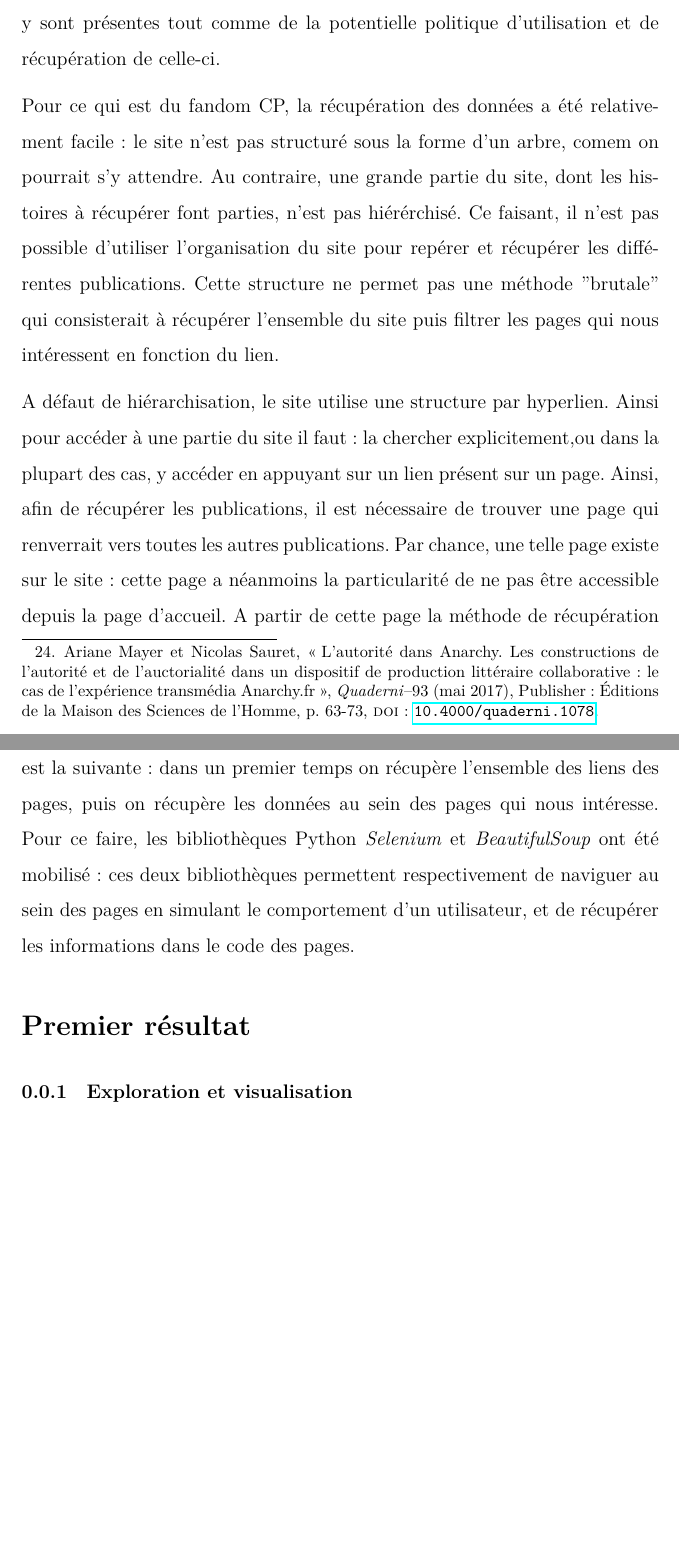
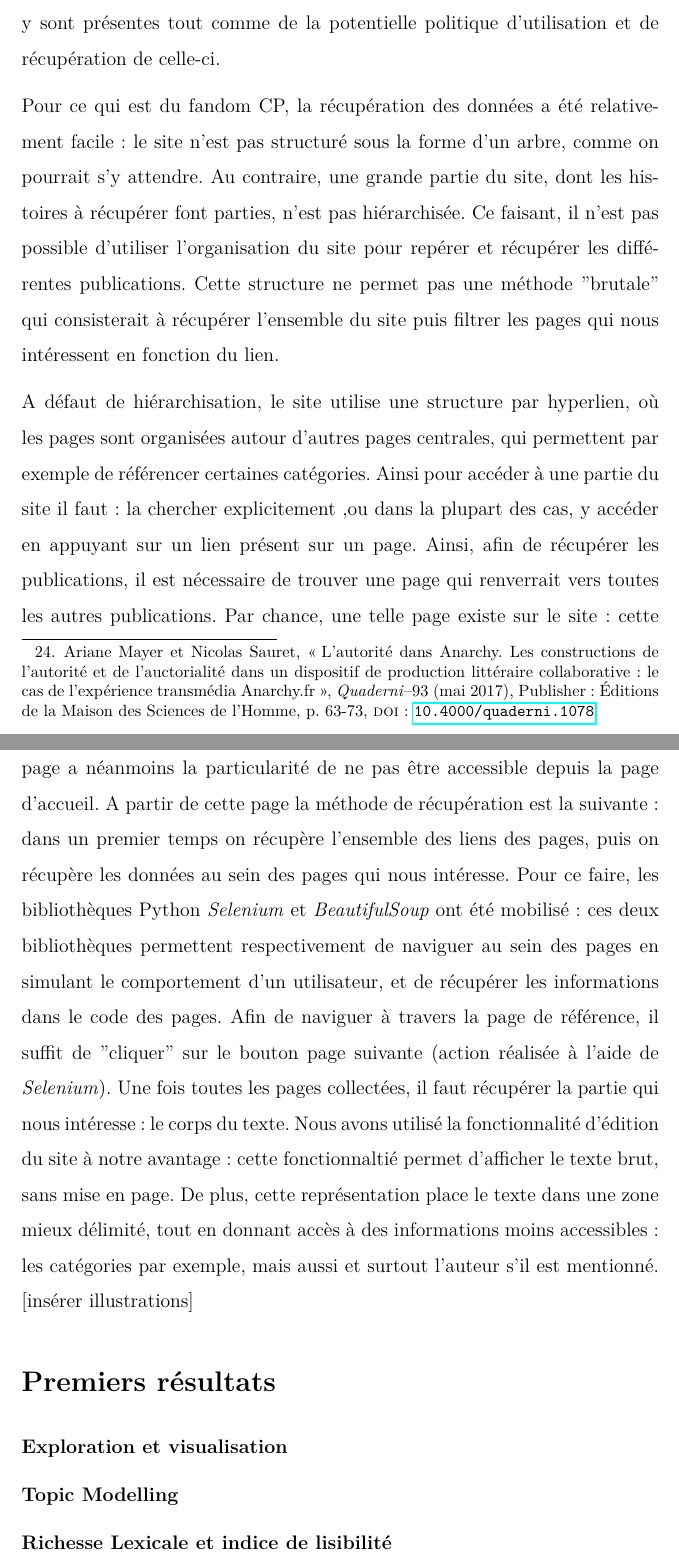
Before and after one commit to Rollybre/-HN_memoire_creepypasta, a LaTeX document (17.06_redaction/Lionnet_Creepypastas.tex): two parts of pages 16 and 17 of 19, joined at a grey line, cut so that both start at the same text, the shorter picture padded with empty space. Compiled offline with LuaLaTeX.

Commit message:
redaction scrapping + export topic modelling

```diff
--- a/17.06_redaction/Lionnet_Creepypastas.tex
+++ b/17.06_redaction/Lionnet_Creepypastas.tex
@@ -201,22 +201,36 @@ Il est essentiel de souligner la distinction du cadre théorique entre la cultur
 
 	La récupération des données a nécéssité une méthode différente pour chacune des plateformes.  En effet, le moissonnage des données présentes sur le web est dépendant à la fois de la forme de la plateforme et des données qui y sont présentes tout comme de la potentielle politique d'utilisation et de récupération de celle-ci.
 
-	Pour ce qui est du fandom CP, la récupération des données a été relativement facile : le site n'est pas structuré sous la forme d'un arbre, comem on pourrait s'y attendre. Au contraire, une grande partie du site, dont les histoires à récupérer font parties, n'est pas hiérérchisé. Ce faisant, il n'est pas possible d'utiliser l'organisation du site pour repérer et récupérer les différentes publications.
+	Pour ce qui est du fandom CP, la récupération des données a été relativement facile : le site n'est pas structuré sous la forme d'un arbre, comme on pourrait s'y attendre. Au contraire, une grande partie du site, dont les histoires à récupérer font parties, n'est pas hiérarchisée. Ce faisant, il n'est pas possible d'utiliser l'organisation du site pour repérer et récupérer les différentes publications.
 	Cette structure ne permet pas une méthode "brutale" qui consisterait à récupérer l'ensemble du site puis filtrer les pages qui nous intéressent en fonction du lien.
 
-	A défaut de hiérarchisation, le site utilise une structure par hyperlien. Ainsi pour accéder à une partie du site il faut : la chercher explicitement,ou dans la plupart des cas, y accéder en appuyant sur un lien présent sur un page.
+	A défaut de hiérarchisation, le site utilise une structure par hyperlien, où les pages sont organisées autour d'autres pages centrales, qui permettent par exemple de référencer certaines catégories. Ainsi pour accéder à une partie du site il faut : la chercher explicitement ,ou dans la plupart des cas, y accéder en appuyant sur un lien présent sur un page.
 	Ainsi, afin de récupérer les publications, il est nécessaire de trouver une page qui renverrait vers toutes les autres publications. Par chance, une telle page existe sur le site : cette page a néanmoins la particularité de ne pas être accessible depuis la page d'accueil.
 	A partir de cette page la méthode de récupération est la suivante: dans un premier temps on récupère l'ensemble des liens des pages, puis on récupère les données au sein des pages qui nous intéresse.
 	Pour ce faire, les bibliothèques Python \emph{Selenium} et \emph{BeautifulSoup} ont été mobilisé: ces deux bibliothèques permettent respectivement de naviguer au sein des pages en simulant le comportement d'un utilisateur, et de récupérer les informations dans le code des pages.
+	Afin de naviguer à travers la page de référence, il suffit de "cliquer" sur le bouton page suivante (action réalisée à l'aide de \emph{Selenium}). Une fois toutes les pages collectées, il faut récupérer la partie qui nous intéresse : le corps du texte.
+	Nous avons utilisé la fonctionnalité d'édition du site à notre avantage: cette fonctionnaltié permet d'afficher le texte brut, sans mise en page. De plus, cette représentation place le texte dans une zone mieux délimité, tout en donnant accès à des informations moins accessibles : les catégories par exemple, mais aussi et surtout l'auteur s'il est mentionné.
+	[insérer illustrations]
 
 
 
 
-	\section*{Premier résultat}
 
-	\subsubsection{Exploration et visualisation}
+	\section*{Premiers résultats}
+
+	\subsubsection*{Exploration et visualisation}
 
 	%Exploration
+	%% Nombre, répartitions, longueur moyenne, taille des phrase, évolution du nombre dans le temps.
+
+	%topic modelling
+	\subsubsection*{Topic Modelling}
+
+
+	% richesse lexicale et lisibilité
+	\subsubsection*{Richesse Lexicale et indice de lisibilité}
+
+
 
 
 	%A faire
```
Also changed, not shown: 17.05_image/topic_fandom.png (added), 17.05_image/topic_reddit.png (added), 17.06_redaction/Lionnet_Creepypastas.pdf, 17.06_redaction/illustration/local_sitemap.png (added), 17.06_redaction/illustration/mode_edition.png (added), 8 other files.
